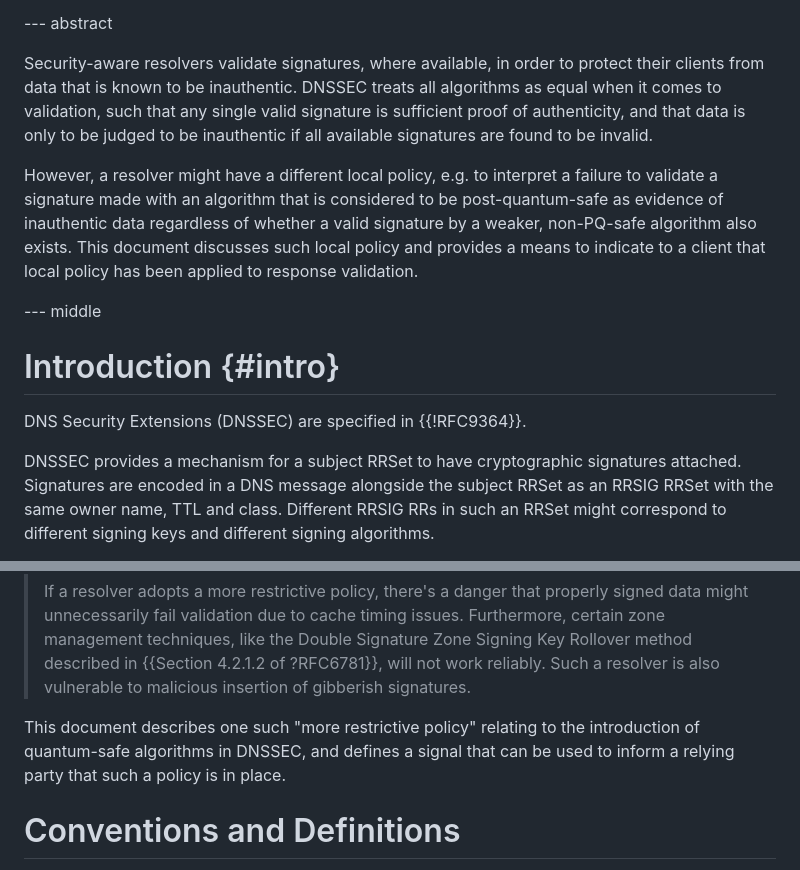
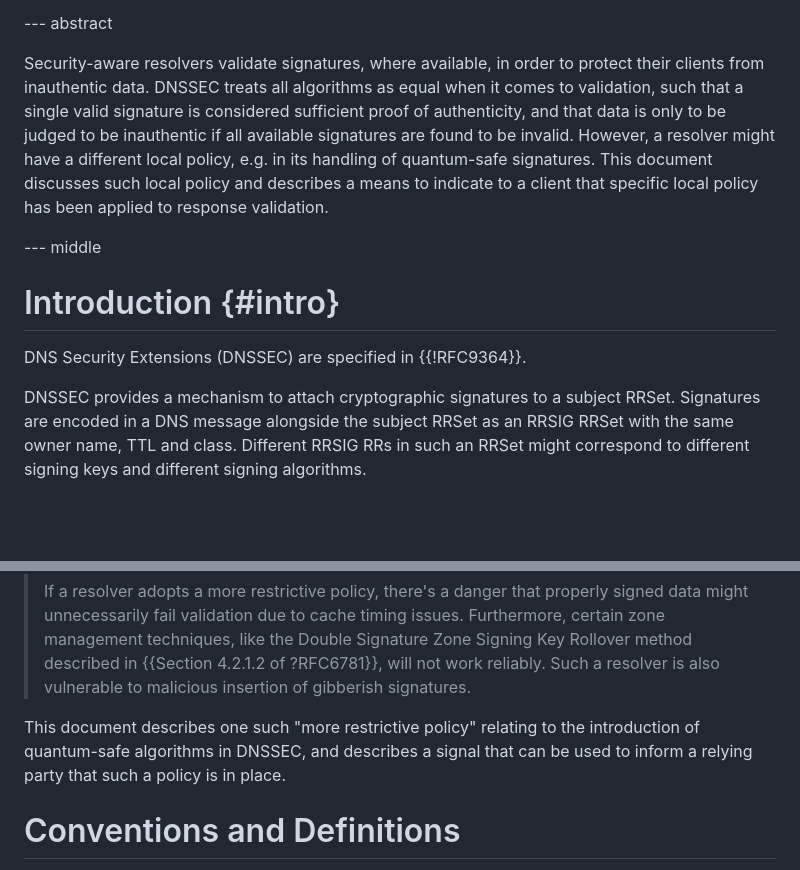
Before and after one commit to ableyjoe/draft-jabley-dnsop-local-signing-algorithm-policy, a Markdown page: draft-jabley-dnsop-local-signing-algorithm-policy.md, 2 parts joined by grey strips. GitHub-like rendering; blank space fills up the shorter version.

Commit message:
streamline the abstract

```diff
--- a/draft-jabley-dnsop-local-signing-algorithm-policy.md
+++ b/draft-jabley-dnsop-local-signing-algorithm-policy.md
@@ -45,19 +45,15 @@ informative:
 --- abstract
 
 Security-aware resolvers validate signatures, where available, in
-order to protect their clients from data that is known to be
-inauthentic. DNSSEC treats all algorithms as equal when it comes
-to validation, such that any single valid signature is sufficient
-proof of authenticity, and that data is only to be judged to be
-inauthentic if all available signatures are found to be invalid.
-
-However, a resolver might have a different local policy, e.g. to
-interpret a failure to validate a signature made with an algorithm
-that is considered to be post-quantum-safe as evidence of inauthentic
-data regardless of whether a valid signature by a weaker, non-PQ-safe
-algorithm also exists.  This document discusses such local policy
-and provides a means to indicate to a client that local policy has
-been applied to response validation.
+order to protect their clients from inauthentic data.  DNSSEC treats
+all algorithms as equal when it comes to validation, such that a
+single valid signature is considered sufficient proof of authenticity,
+and that data is only to be judged to be inauthentic if all available
+signatures are found to be invalid. However, a resolver might have
+a different local policy, e.g. in its handling of quantum-safe
+signatures.  This document discusses such local policy and describes
+a means to indicate to a client that specific local policy has been
+applied to response validation.
 
 --- middle
 
@@ -65,8 +61,8 @@ been applied to response validation.
 
 DNS Security Extensions (DNSSEC) are specified in {{!RFC9364}}.
 
-DNSSEC provides a mechanism for a subject RRSet to have cryptographic
-signatures attached. Signatures are encoded in a DNS message alongside
+DNSSEC provides a mechanism to attach cryptographic signatures to
+a subject RRSet.  Signatures are encoded in a DNS message alongside
 the subject RRSet as an RRSIG RRSet with the same owner name, TTL
 and class. Different RRSIG RRs in such an RRSet might correspond
 to different signing keys and different signing algorithms.
@@ -97,9 +93,9 @@ follows:
 >    signatures.
 
 This document describes one such "more restrictive policy" relating
-to the introduction of quantum-safe algorithms in DNSSEC, and defines
-a signal that can be used to inform a relying party that such a
-policy is in place.
+to the introduction of quantum-safe algorithms in DNSSEC, and
+describes a signal that can be used to inform a relying party that
+such a policy is in place.
 
 
 # Conventions and Definitions
```
